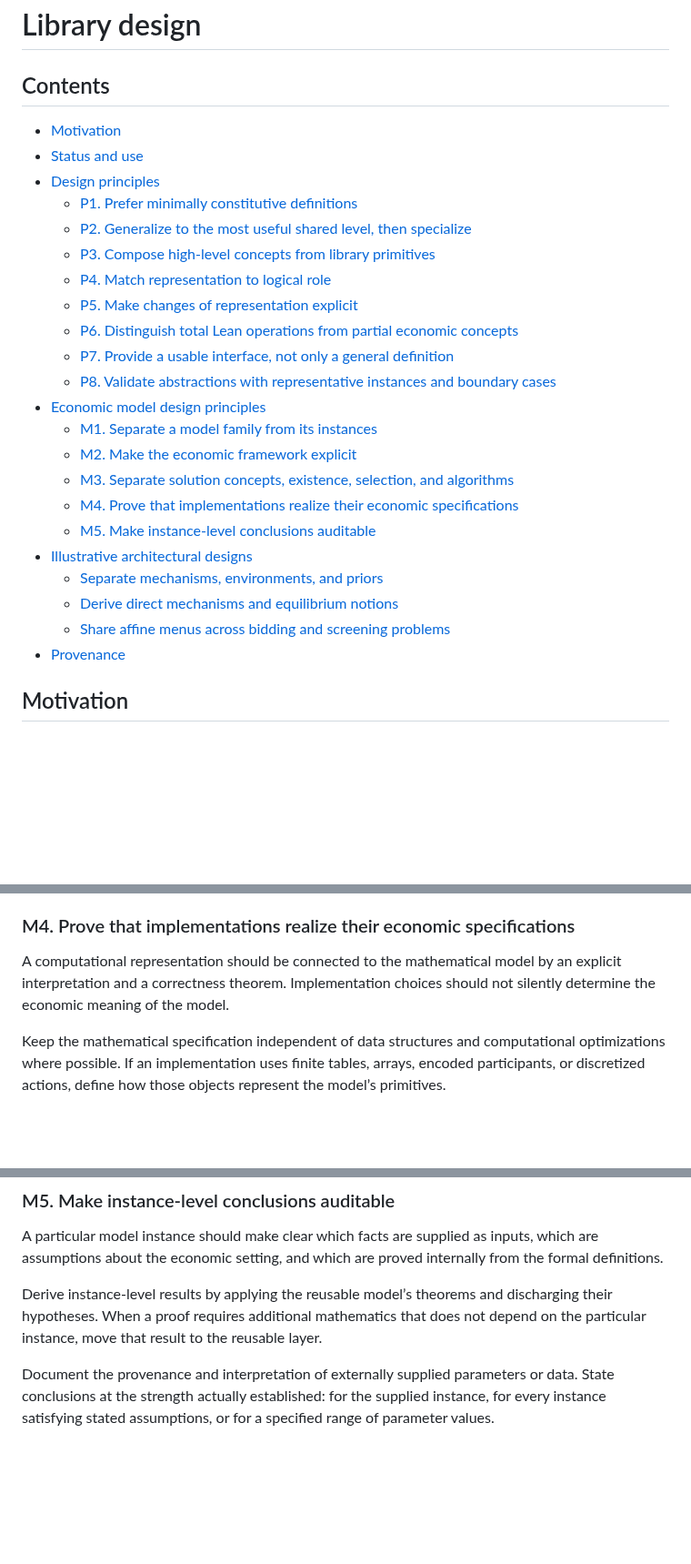
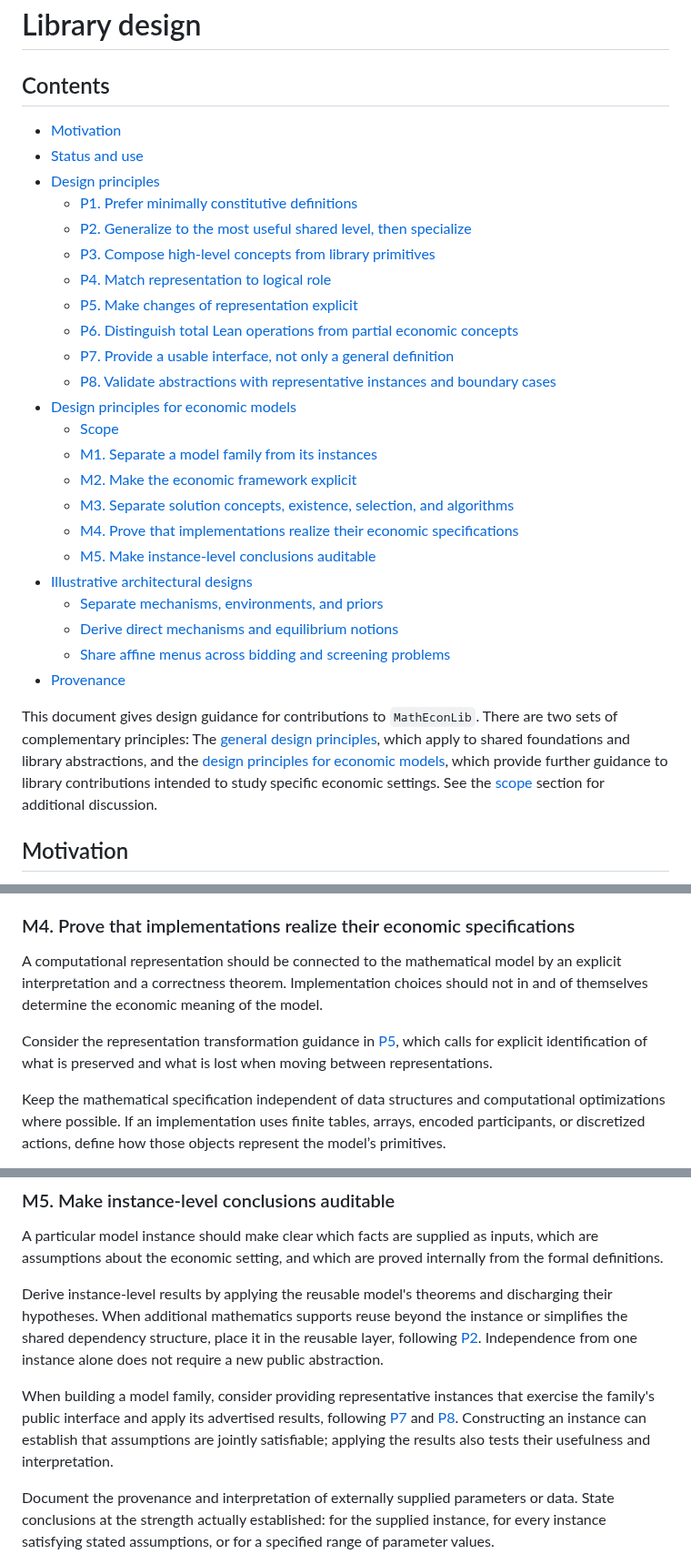
Before and after one commit to matheconlib/matheconlib, a Markdown page: DESIGN.md, 3 parts joined by grey strips. Shown at 91% size. Rendered like a GitHub page; blank space fills up the shorter version.

```diff
--- a/DESIGN.md
+++ b/DESIGN.md
@@ -1,7 +1,6 @@
 # Library design
 
 ## Contents
-
 - [Motivation](#motivation)
 - [Status and use](#status-and-use)
 - [Design principles](#design-principles)
@@ -13,7 +12,8 @@
   - [P6. Distinguish total Lean operations from partial economic concepts](#p6-distinguish-total-lean-operations-from-partial-economic-concepts)
   - [P7. Provide a usable interface, not only a general definition](#p7-provide-a-usable-interface-not-only-a-general-definition)
   - [P8. Validate abstractions with representative instances and boundary cases](#p8-validate-abstractions-with-representative-instances-and-boundary-cases)
-- [Economic model design principles](#economic-model-design-principles)
+- [Design principles for economic models](#design-principles-for-economic-models)
+  - [Scope](#scope)
   - [M1. Separate a model family from its instances](#m1-separate-a-model-family-from-its-instances)
   - [M2. Make the economic framework explicit](#m2-make-the-economic-framework-explicit)
   - [M3. Separate solution concepts, existence, selection, and algorithms](#m3-separate-solution-concepts-existence-selection-and-algorithms)
@@ -25,6 +25,8 @@
   - [Share affine menus across bidding and screening problems](#share-affine-menus-across-bidding-and-screening-problems)
 - [Provenance](#provenance)
 
+This document gives design guidance for contributions to `MathEconLib`. There are two sets of complementary principles: The [general design principles](#design-principles), which apply to shared foundations and library abstractions, and the [design principles for economic models](#design-principles-for-economic-models), which provide further guidance to library contributions intended to study specific economic settings. See the [scope](#scope) section for additional discussion.
+
 ## Motivation
 
 While a formal economic library can guarantee mathematical correctness through the Lean kernel, _economic_ correctness—that is, the faithfulness of the library's theorems and definitions to the concepts they purport to represent—must be enforced through careful and consistent design. A shared design framework gives contributors a common way to evaluate the abstractions in the library and helps users understand how the parts of the library fit together.
@@ -329,7 +335,9 @@ Define an auction’s equilibrium predicate before introducing a candidate bid s
 
 ### M4. Prove that implementations realize their economic specifications
 
-A computational representation should be connected to the mathematical model by an explicit interpretation and a correctness theorem. Implementation choices should not silently determine the economic meaning of the model.
+A computational representation should be connected to the mathematical model by an explicit interpretation and a correctness theorem. Implementation choices should not in and of themselves determine the economic meaning of the model.
+
+Consider the representation transformation guidance in [P5](#p5-make-changes-of-representation-explicit), which calls for explicit identification of what is preserved and what is lost when moving between representations.
 
 Keep the mathematical specification independent of data structures and computational optimizations where possible. If an implementation uses finite tables, arrays, encoded participants, or discretized actions, define how those objects represent the model’s primitives.
 
@@ -347,7 +355,9 @@ A numerical auction calculation should distinguish a certified equilibrium from
 
 A particular model instance should make clear which facts are supplied as inputs, which are assumptions about the economic setting, and which are proved internally from the formal definitions.
 
-Derive instance-level results by applying the reusable model’s theorems and discharging their hypotheses. When a proof requires additional mathematics that does not depend on the particular instance, move that result to the reusable layer.
+Derive instance-level results by applying the reusable model's theorems and discharging their hypotheses. When additional mathematics supports reuse beyond the instance or simplifies the shared dependency structure, place it in the reusable layer, following [P2](#p2-generalize-to-the-most-useful-shared-level-then-specialize). Independence from one instance alone does not require a new public abstraction.
+
+When building a model family, consider providing representative instances that exercise the family's public interface and apply its advertised results, following [P7](#p7-provide-a-usable-interface-not-only-a-general-definition) and [P8](#p8-validate-abstractions-with-representative-instances-and-boundary-cases). Constructing an instance can establish that assumptions are jointly satisfiable; applying the results also tests their usefulness and interpretation.
 
 Document the provenance and interpretation of externally supplied parameters or data. State conclusions at the strength actually established: for the supplied instance, for every instance satisfying stated assumptions, or for a specified range of parameter values.
 
```
Also changed, not shown: other parts of DESIGN.md (+13 -9 lines).
